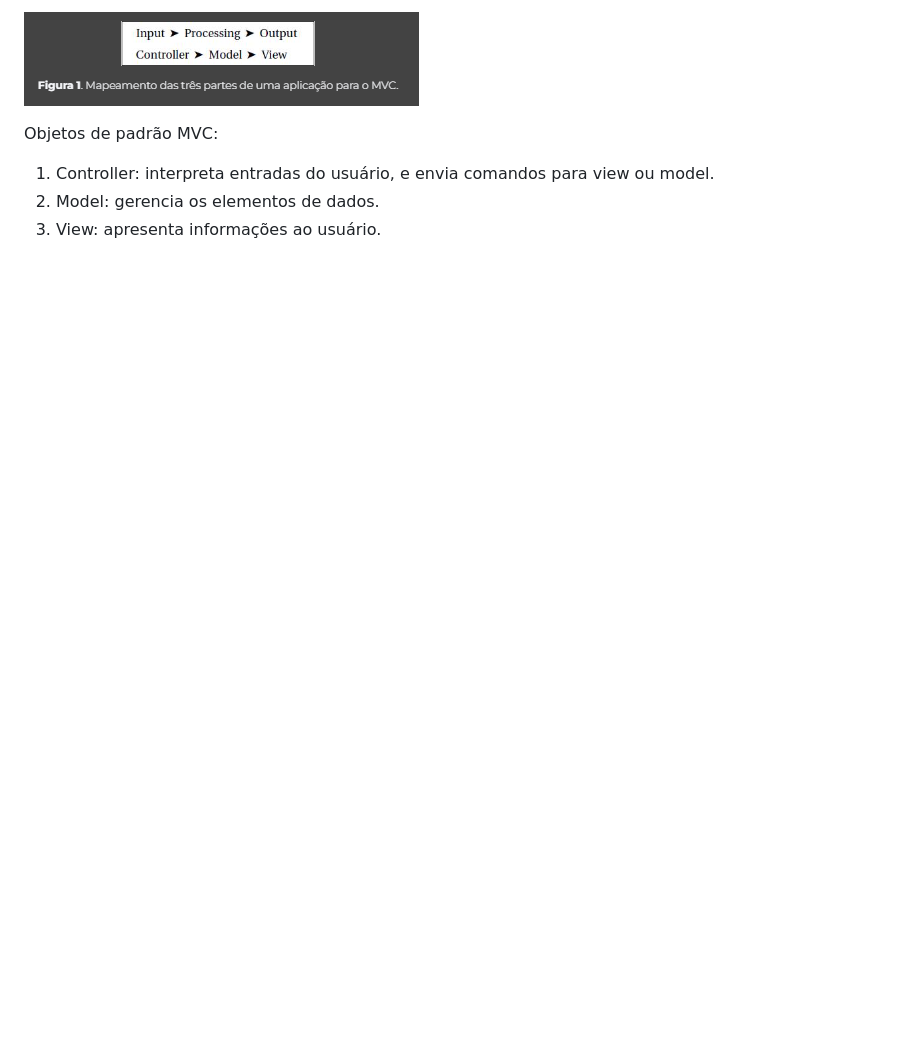
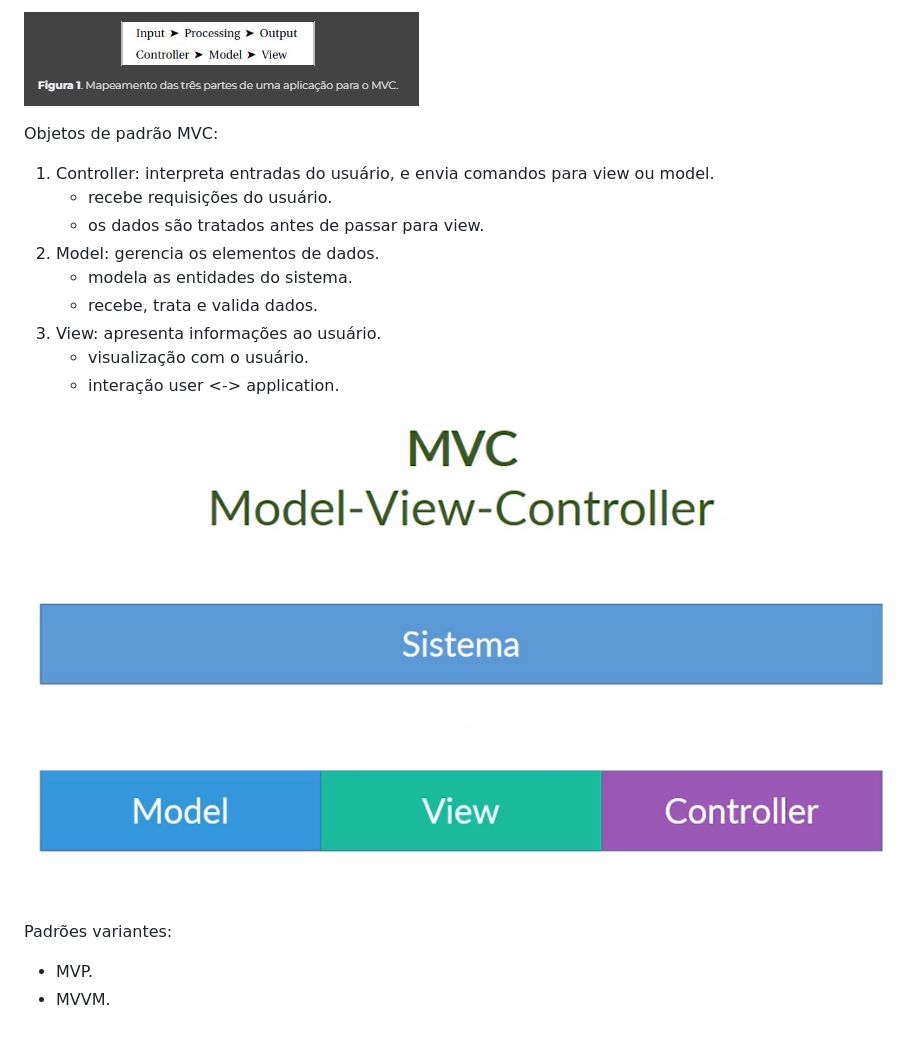
Before and after one commit to DiogoMEng/cursoDevMedia, a Markdown page: d6_mvc/readme.md, the part around the change. Rendered like a GitHub page; pictures changed too: d6_mvc/img/image2.png (added); blank space fills up the shorter version.

Commit message:
:book: docs: Estudo de Padrões de Projeto

```diff
--- a/d6_mvc/readme.md
+++ b/d6_mvc/readme.md
@@ -40,5 +40,18 @@ Benefícios:
 Objetos de padrão MVC:
 
 1. Controller: interpreta entradas do usuário, e envia comandos para view ou model.
+   - recebe requisições do usuário.
+   - os dados são tratados antes de passar para view.
 2. Model: gerencia os elementos de dados.
+   - modela as entidades do sistema.
+   - recebe, trata e valida dados.
 3. View: apresenta informações ao usuário.
+   - visualização com o usuário.
+   - interação user <-> application.
+
+![alt text](img/image2.png)
+
+Padrões variantes:
+
+- MVP.
+- MVVM.
```
